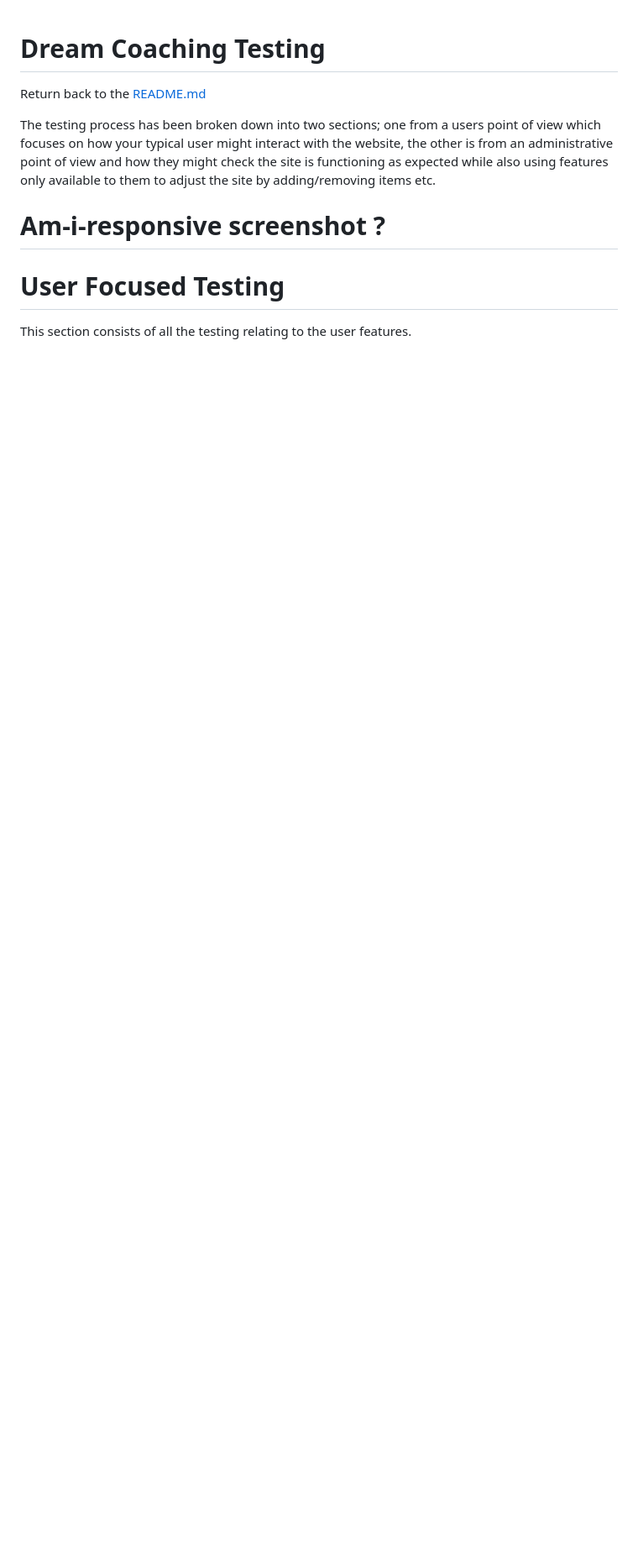
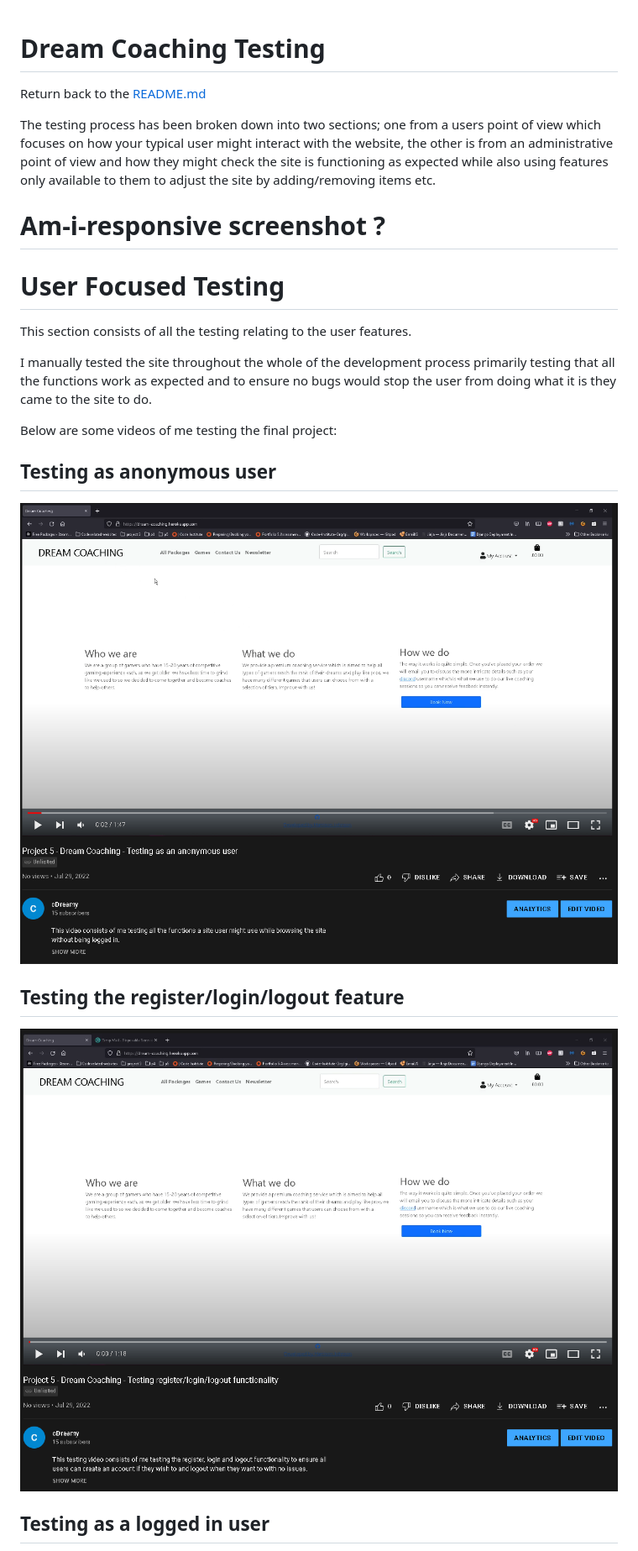
Before and after one commit to GitHub-Harrison/dream-coaching, a Markdown page: TESTING.md, the part around one of its changes. Shown at 84% size. Drawn GitHub-style; pictures changed too: documentation/testing/testing-videos-thumbnails/anon-user.png (added), documentation/testing/testing-videos-thumbnails/register-login-logout.png (added); blank space fills up the shorter version.

Commit message:
Docs: Add video thumbnails + Testing videos to the tesing doc

```diff
--- a/TESTING.md
+++ b/TESTING.md
@@ -8,3 +8,17 @@ The testing process has been broken down into two sections; one from a users poi
 # User Focused Testing
 This section consists of all the testing relating to the user features.
 
+I manually tested the site throughout the whole of the development process primarily testing that all the functions work as expected and to ensure no bugs would stop the user from doing what it is they came to the site to do.
+
+Below are some videos of me testing the final project:
+
+## Testing as anonymous user
+
+[![Anonymous User Testing Video](/documentation/testing/testing-videos-thumbnails/anon-user.png)](https://www.youtube.com/watch?v=ngE1HKeAjy0)
+
+## Testing the register/login/logout feature
+
+[![Register/Login/Logout Video Testing](/documentation/testing/testing-videos-thumbnails/register-login-logout.png)](https://www.youtube.com/watch?v=_KtDV91MD8k)
+
+## Testing as a logged in user
+
```
Also changed, not shown: other parts of TESTING.md (+14 -0 lines), documentation/testing/testing-videos-thumbnails/admin-backend.png (added), documentation/testing/testing-videos-thumbnails/admin-frontend.png (added), documentation/testing/testing-videos-thumbnails/logged-in-user.png (added).
